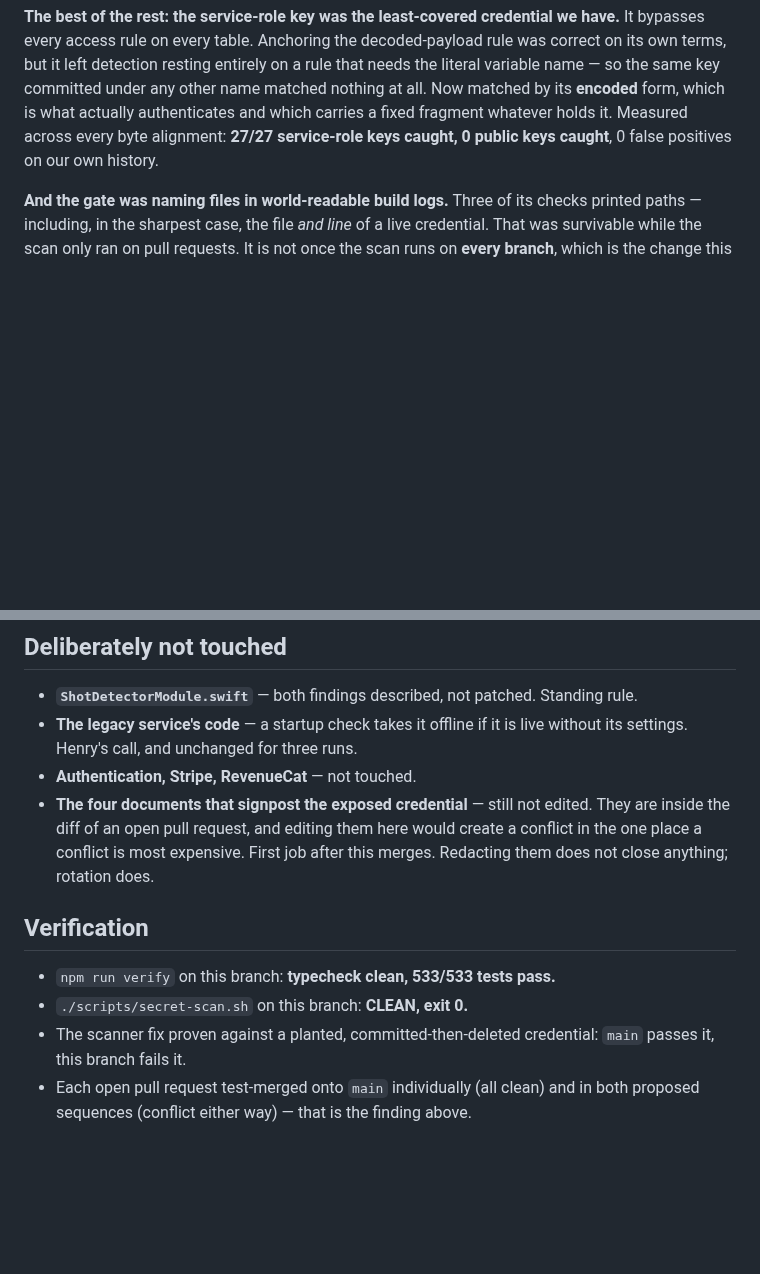
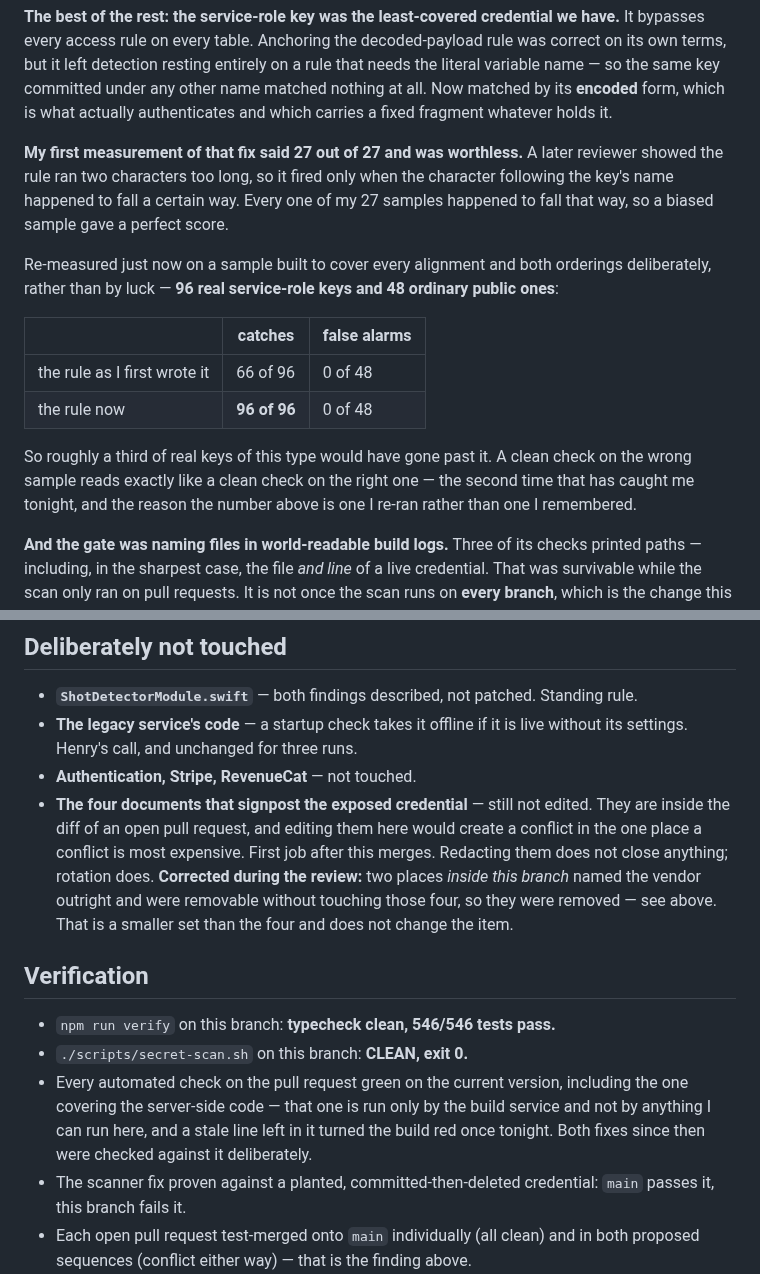
Before and after one commit to hendacow/Clippar, a Markdown page: reports/cto/2026-08-28.md, 2 parts joined by grey strips. Drawn GitHub-style; blank space fills up the shorter version.

```diff
--- a/reports/cto/2026-08-28.md
+++ b/reports/cto/2026-08-28.md
@@ -170,8 +170,25 @@ rule was correct on its own terms, but it left detection resting entirely on a r
 that needs the literal variable name — so the same key committed under any other
 name matched nothing at all. Now matched by its **encoded** form, which is what
 actually authenticates and which carries a fixed fragment whatever holds it.
-Measured across every byte alignment: **27/27 service-role keys caught, 0 public
-keys caught**, 0 false positives on our own history.
+
+**My first measurement of that fix said 27 out of 27 and was worthless.** A later
+reviewer showed the rule ran two characters too long, so it fired only when the
+character following the key's name happened to fall a certain way. Every one of my
+27 samples happened to fall that way, so a biased sample gave a perfect score.
+
+Re-measured just now on a sample built to cover every alignment and both orderings
+deliberately, rather than by luck — **96 real service-role keys and 48 ordinary
+public ones**:
+
+| | catches | false alarms |
+|---|---|---|
+| the rule as I first wrote it | 66 of 96 | 0 of 48 |
+| the rule now | **96 of 96** | 0 of 48 |
+
+So roughly a third of real keys of this type would have gone past it. A clean check
+on the wrong sample reads exactly like a clean check on the right one — the second
+time that has caught me tonight, and the reason the number above is one I re-ran
+rather than one I remembered.
 
 **And the gate was naming files in world-readable build logs.** Three of its checks
 printed paths — including, in the sharpest case, the file *and line* of a live
@@ -346,11 +409,18 @@ Align it next time that code is open on a device.
   They are inside the diff of an open pull request, and editing them here would
   create a conflict in the one place a conflict is most expensive. First job after
   this merges. Redacting them does not close anything; rotation does.
+  **Corrected during the review:** two places *inside this branch* named the vendor
+  outright and were removable without touching those four, so they were removed —
+  see above. That is a smaller set than the four and does not change the item.
 
 ## Verification
 
-- `npm run verify` on this branch: **typecheck clean, 533/533 tests pass.**
+- `npm run verify` on this branch: **typecheck clean, 546/546 tests pass.**
 - `./scripts/secret-scan.sh` on this branch: **CLEAN, exit 0.**
+- Every automated check on the pull request green on the current version, including
+  the one covering the server-side code — that one is run only by the build service
+  and not by anything I can run here, and a stale line left in it turned the build
+  red once tonight. Both fixes since then were checked against it deliberately.
 - The scanner fix proven against a planted, committed-then-deleted credential:
   `main` passes it, this branch fails it.
 - Each open pull request test-merged onto `main` individually (all clean) and in
```
Also changed, not shown: other parts of reports/cto/2026-08-28.md (+46 -0 lines).
